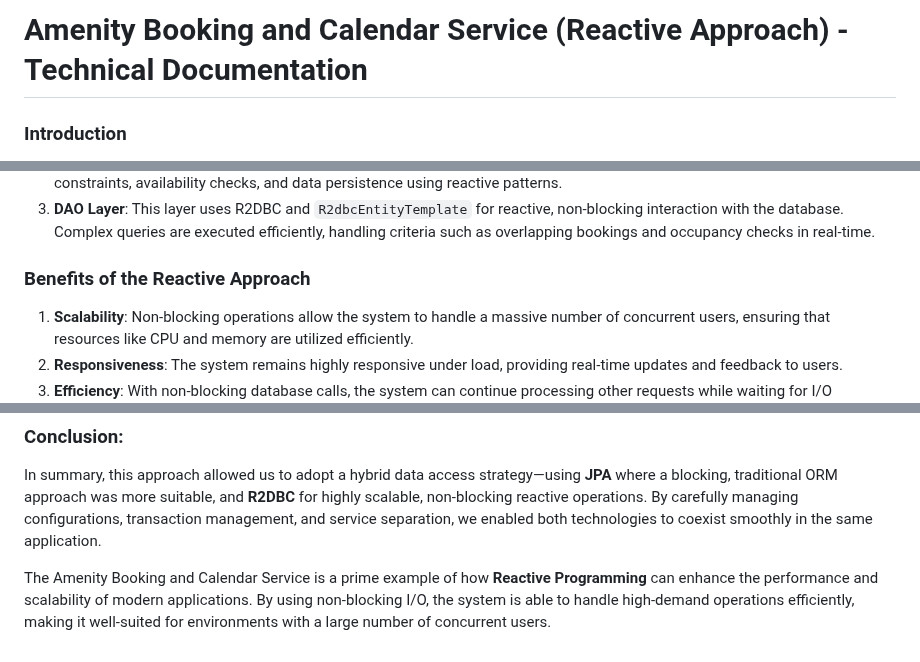
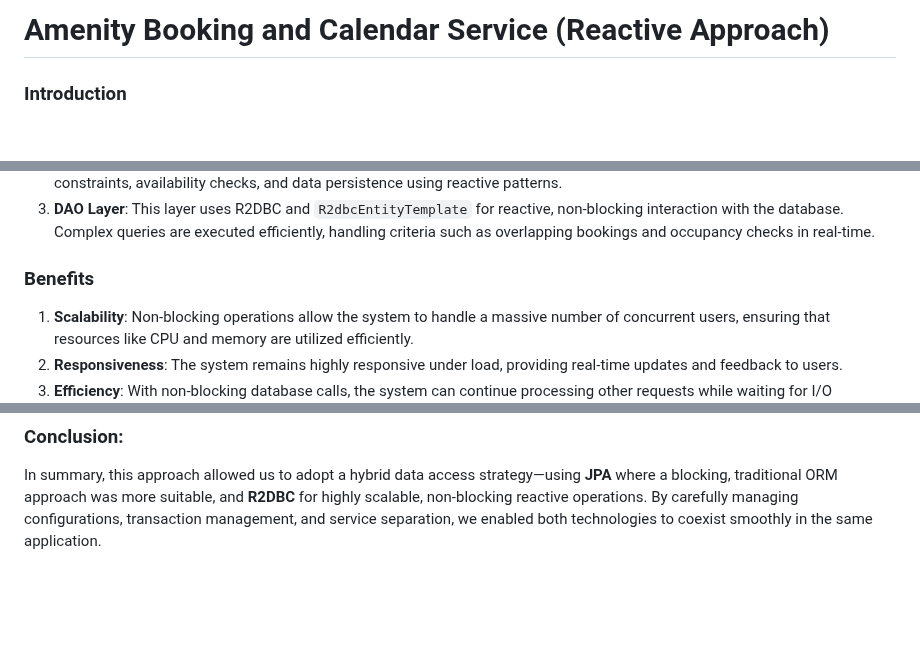
Before and after one commit to cheeksnpeeps/cloudsuites, a Markdown page: modules/amenity-module/Amenity Booking and Calendar Service (Reactive Approach).md, 3 parts joined by grey strips. GitHub-like rendering; blank space fills up the shorter version.

```diff
--- a/modules/amenity-module/Amenity Booking and Calendar Service (Reactive Approach).md
+++ b/modules/amenity-module/Amenity Booking and Calendar Service (Reactive Approach).md
@@ -1,4 +1,4 @@
-# Amenity Booking and Calendar Service (Reactive Approach) - Technical Documentation
+# Amenity Booking and Calendar Service (Reactive Approach)
 
 ### Introduction
 This document provides a comprehensive overview of the **Amenity Booking and Calendar Service**. The service is built using a **Reactive Programming** paradigm, designed to handle **high concurrency**, **scalability**, and **efficiency**. This approach leverages **Spring WebFlux** and **Project Reactor**, offering non-blocking I/O operations, backpressure support, and a highly responsive user experience.
@@ -27,7 +27,7 @@ The Amenity Booking service is composed of several layers that interconnect seam
 2. **Service Layer**: This layer handles the business logic, interacting with both the controller and the DAO layer. It manages booking constraints, availability checks, and data persistence using reactive patterns.
 3. **DAO Layer**: This layer uses R2DBC and `R2dbcEntityTemplate` for reactive, non-blocking interaction with the database. Complex queries are executed efficiently, handling criteria such as overlapping bookings and occupancy checks in real-time.
 
-### Benefits of the Reactive Approach
+### Benefits
 
 1. **Scalability**: Non-blocking operations allow the system to handle a massive number of concurrent users, ensuring that resources like CPU and memory are utilized efficiently.
 2. **Responsiveness**: The system remains highly responsive under load, providing real-time updates and feedback to users.
@@ -67,5 +68,3 @@ Our `JpaConfig` class configures JPA, which is typically synchronous and blockin
 
 ### Conclusion:
 In summary, this approach allowed us to adopt a hybrid data access strategy—using **JPA** where a blocking, traditional ORM approach was more suitable, and **R2DBC** for highly scalable, non-blocking reactive operations. By carefully managing configurations, transaction management, and service separation, we enabled both technologies to coexist smoothly in the same application.
-
-The Amenity Booking and Calendar Service is a prime example of how **Reactive Programming** can enhance the performance and scalability of modern applications. By using non-blocking I/O, the system is able to handle high-demand operations efficiently, making it well-suited for environments with a large number of concurrent users.
```
Also changed, not shown: other parts of modules/amenity-module/Amenity Booking and Calendar Service (Reactive Approach).md (+1 -0 lines).
